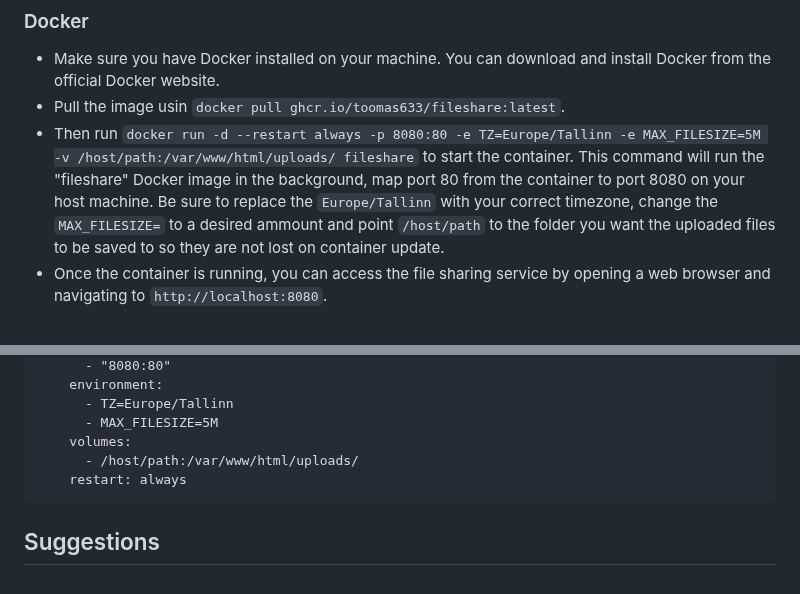
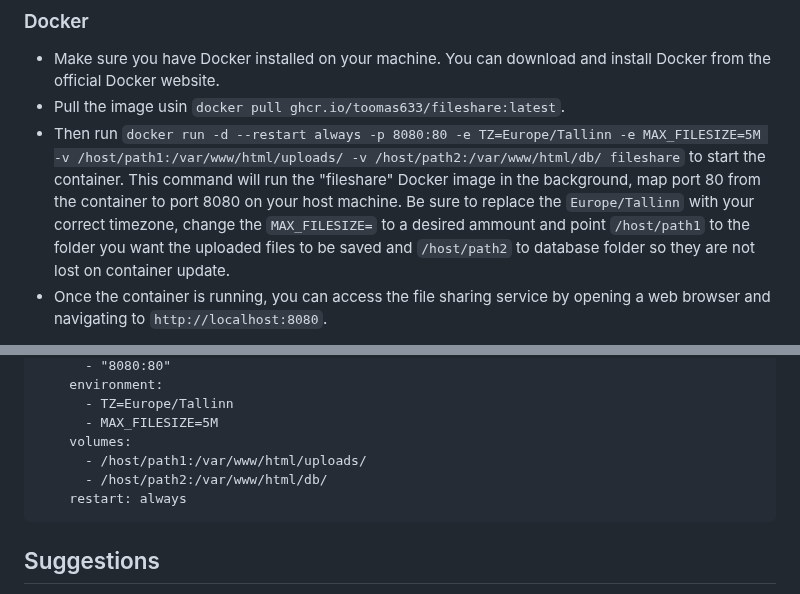
Before and after one commit to Toomas633/FileShare, a Markdown page: README.md, 2 parts joined by grey strips. Rendered like a GitHub page.

````diff
--- a/README.md
+++ b/README.md
@@ -110,7 +110,7 @@ That's it! Your Python script should now run in the background on system start i
 
 * Make sure you have Docker installed on your machine. You can download and install Docker from the official Docker website.
 * Pull the image usin `docker pull ghcr.io/toomas633/fileshare:latest`.
-* Then run `docker run -d --restart always -p 8080:80 -e TZ=Europe/Tallinn -e MAX_FILESIZE=5M -v /host/path:/var/www/html/uploads/ fileshare` to start the container. This command will run the "fileshare" Docker image in the background, map port 80 from the container to port 8080 on your host machine. Be sure to replace the `Europe/Tallinn` with your correct timezone, change the `MAX_FILESIZE=` to a desired ammount and point `/host/path` to the folder you want the uploaded files to be saved to so they are not lost on container update.
+* Then run `docker run -d --restart always -p 8080:80 -e TZ=Europe/Tallinn -e MAX_FILESIZE=5M -v /host/path1:/var/www/html/uploads/ -v /host/path2:/var/www/html/db/ fileshare` to start the container. This command will run the "fileshare" Docker image in the background, map port 80 from the container to port 8080 on your host machine. Be sure to replace the `Europe/Tallinn` with your correct timezone, change the `MAX_FILESIZE=` to a desired ammount and point `/host/path1` to the folder you want the uploaded files to be saved and `/host/path2` to database folder so they are not lost on container update.
 * Once the container is running, you can access the file sharing service by opening a web browser and navigating to `http://localhost:8080`.
 
 Alternativelly create a `docker-compose.yml`, copy the contents under here and run it with `docker-compose up -d`.
@@ -126,7 +126,8 @@ services:
       - TZ=Europe/Tallinn
       - MAX_FILESIZE=5M
     volumes:
-      - /host/path:/var/www/html/uploads/
+      - /host/path1:/var/www/html/uploads/
+      - /host/path2:/var/www/html/db/
     restart: always
 ```
 
````
